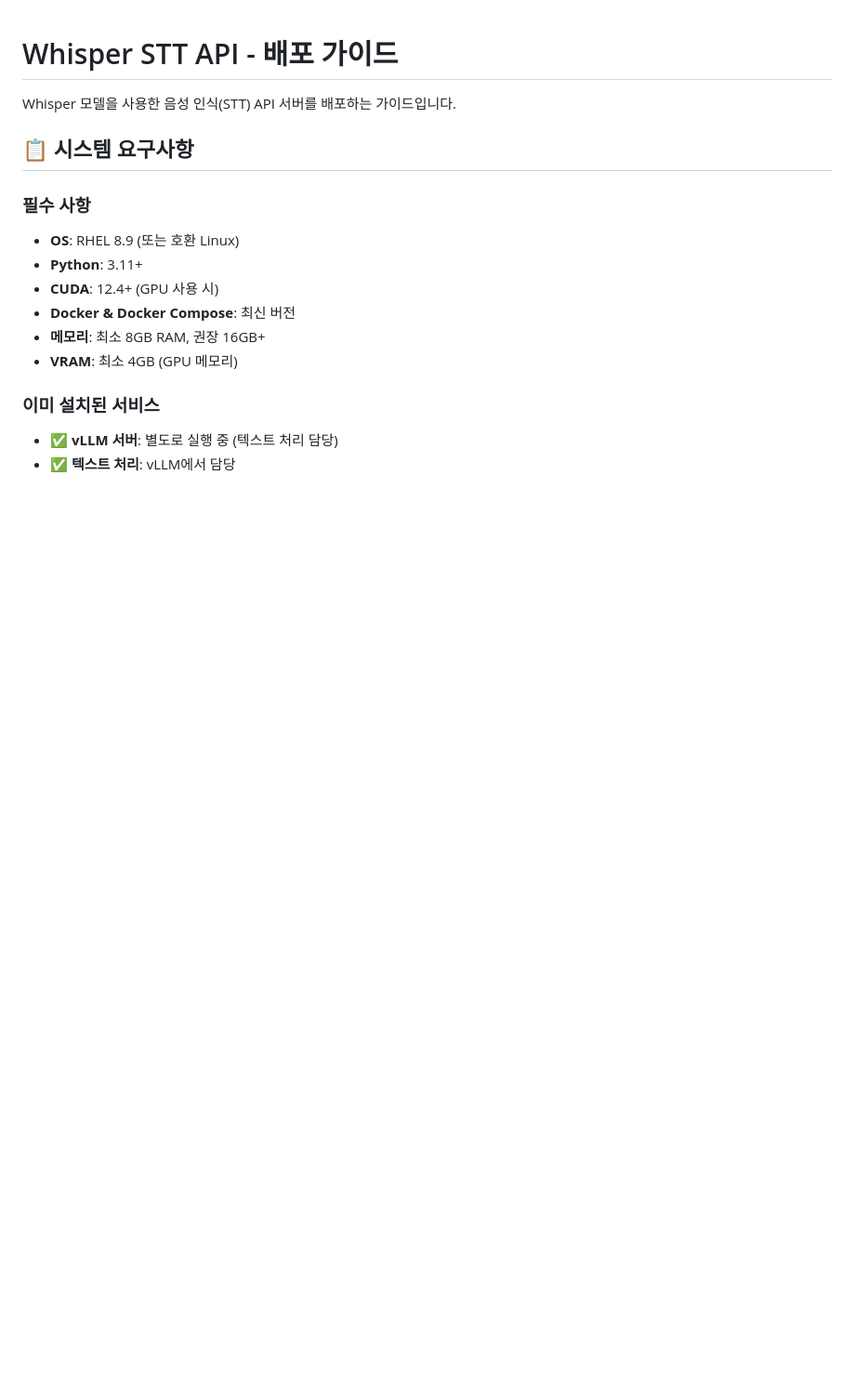
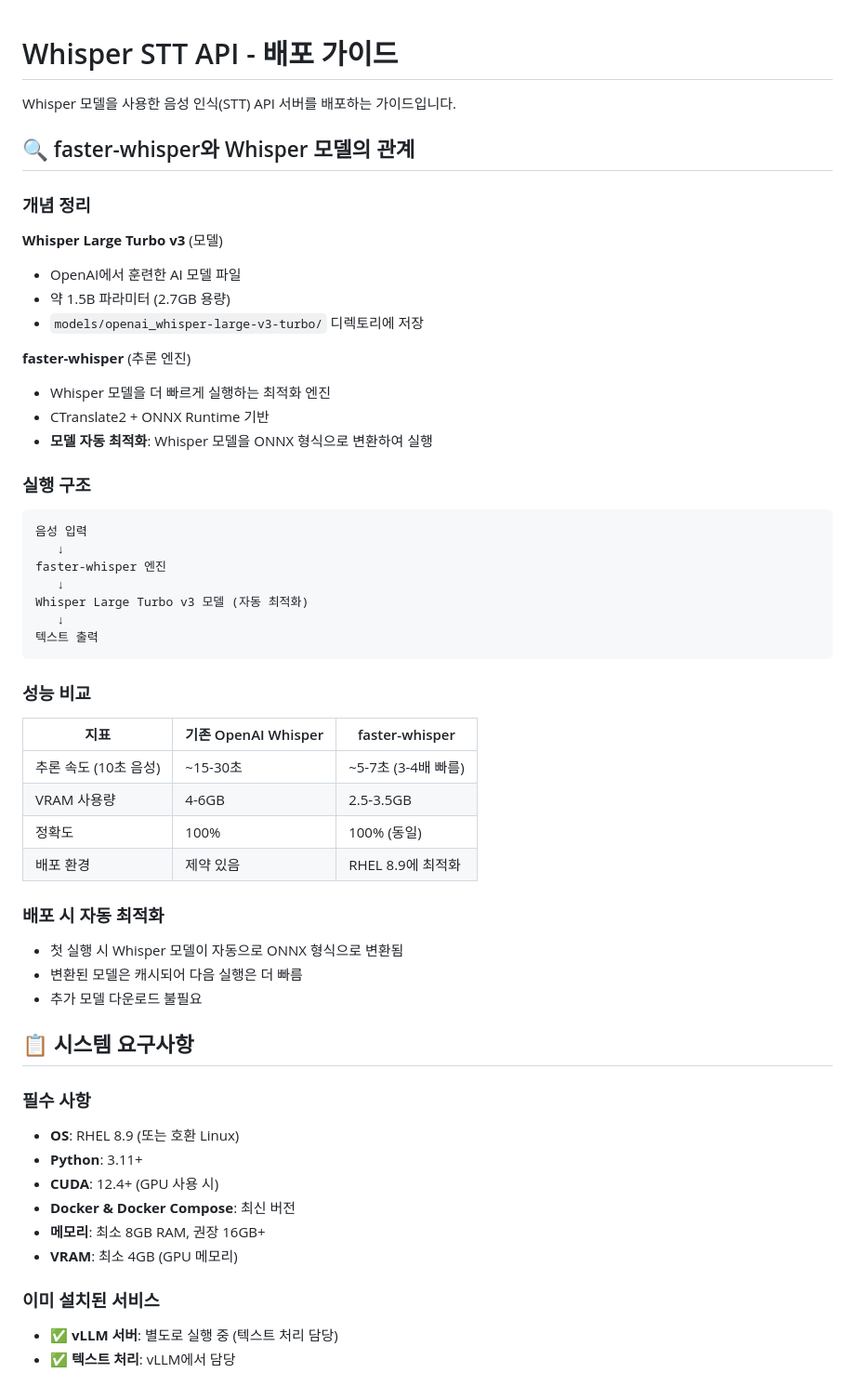
Before and after one commit to Kuwon-KIS/stt_engine, a Markdown page: docs/deployment/WHISPER_STT_DEPLOYMENT.md, the part around the change. Shown at 93% size. Rendered like a GitHub page; blank space fills up the shorter version.

````diff
--- a/docs/deployment/WHISPER_STT_DEPLOYMENT.md
+++ b/docs/deployment/WHISPER_STT_DEPLOYMENT.md
@@ -1,6 +1,45 @@
 # Whisper STT API - 배포 가이드
 
 Whisper 모델을 사용한 음성 인식(STT) API 서버를 배포하는 가이드입니다.
+
+## 🔍 faster-whisper와 Whisper 모델의 관계
+
+### 개념 정리
+
+**Whisper Large Turbo v3** (모델)
+- OpenAI에서 훈련한 AI 모델 파일
+- 약 1.5B 파라미터 (2.7GB 용량)
+- `models/openai_whisper-large-v3-turbo/` 디렉토리에 저장
+
+**faster-whisper** (추론 엔진)
+- Whisper 모델을 더 빠르게 실행하는 최적화 엔진
+- CTranslate2 + ONNX Runtime 기반
+- **모델 자동 최적화**: Whisper 모델을 ONNX 형식으로 변환하여 실행
+
+### 실행 구조
+```
+음성 입력
+   ↓
+faster-whisper 엔진
+   ↓
+Whisper Large Turbo v3 모델 (자동 최적화)
+   ↓
+텍스트 출력
+```
+
+### 성능 비교
+
+| 지표 | 기존 OpenAI Whisper | faster-whisper |
+|------|---|---|
+| 추론 속도 (10초 음성) | ~15-30초 | ~5-7초 (3-4배 빠름) |
+| VRAM 사용량 | 4-6GB | 2.5-3.5GB |
+| 정확도 | 100% | 100% (동일) |
+| 배포 환경 | 제약 있음 | RHEL 8.9에 최적화 |
+
+### 배포 시 자동 최적화
+- 첫 실행 시 Whisper 모델이 자동으로 ONNX 형식으로 변환됨
+- 변환된 모델은 캐시되어 다음 실행은 더 빠름
+- 추가 모델 다운로드 불필요
 
 ## 📋 시스템 요구사항
 
````
Also changed, not shown: README.md (+45 -0 lines), deployment_package/INSTALL_GUIDE.md (+34 -0 lines).
